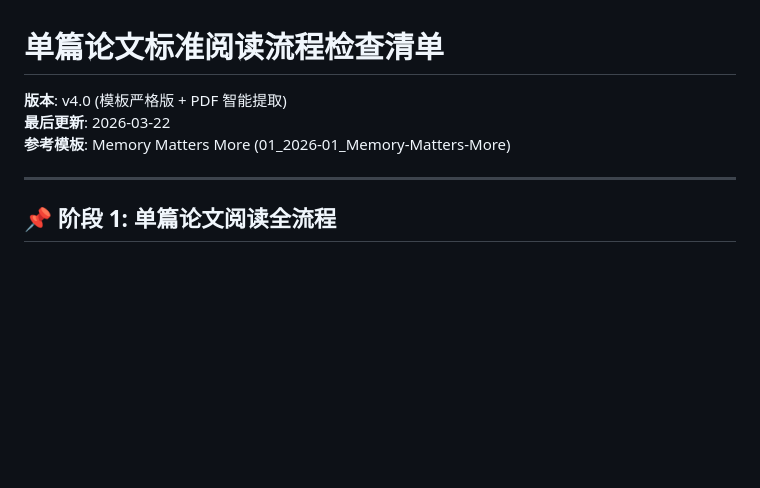
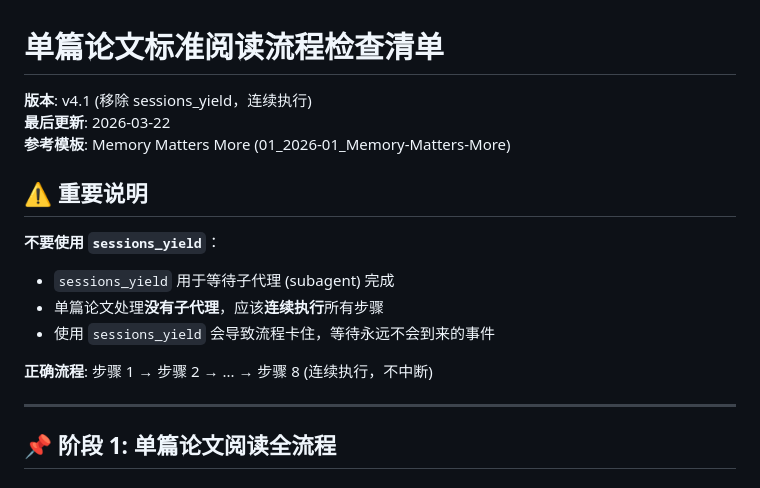
Before and after one commit to Haiyoung/AgentMemoryAtlas, a Markdown page: 单篇论文标准阅读流程检查清单.md, the part around the change. Rendered like a GitHub page; blank space fills up the shorter version.

```diff
--- a/单篇论文标准阅读流程检查清单.md
+++ b/单篇论文标准阅读流程检查清单.md
@@ -1,8 +1,17 @@
 # 单篇论文标准阅读流程检查清单
 
-**版本**: v4.0 (模板严格版 + PDF 智能提取)
+**版本**: v4.1 (移除 sessions_yield，连续执行)
 **最后更新**: 2026-03-22
 **参考模板**: Memory Matters More (01_2026-01_Memory-Matters-More)
+
+## ⚠️ 重要说明
+
+**不要使用 `sessions_yield`**：
+- `sessions_yield` 用于等待子代理 (subagent) 完成
+- 单篇论文处理**没有子代理**，应该**连续执行**所有步骤
+- 使用 `sessions_yield` 会导致流程卡住，等待永远不会到来的事件
+
+**正确流程**: 步骤 1 → 步骤 2 → ... → 步骤 8 (连续执行，不中断)
 
 ---
 
```
Also changed, not shown: ontology/AGENT_MEMORY_ONTOLOGY.md (+49 -0 lines), ontology/BATCH_2_2025-12_ANALYSIS.md (added, +253 -0 lines).
